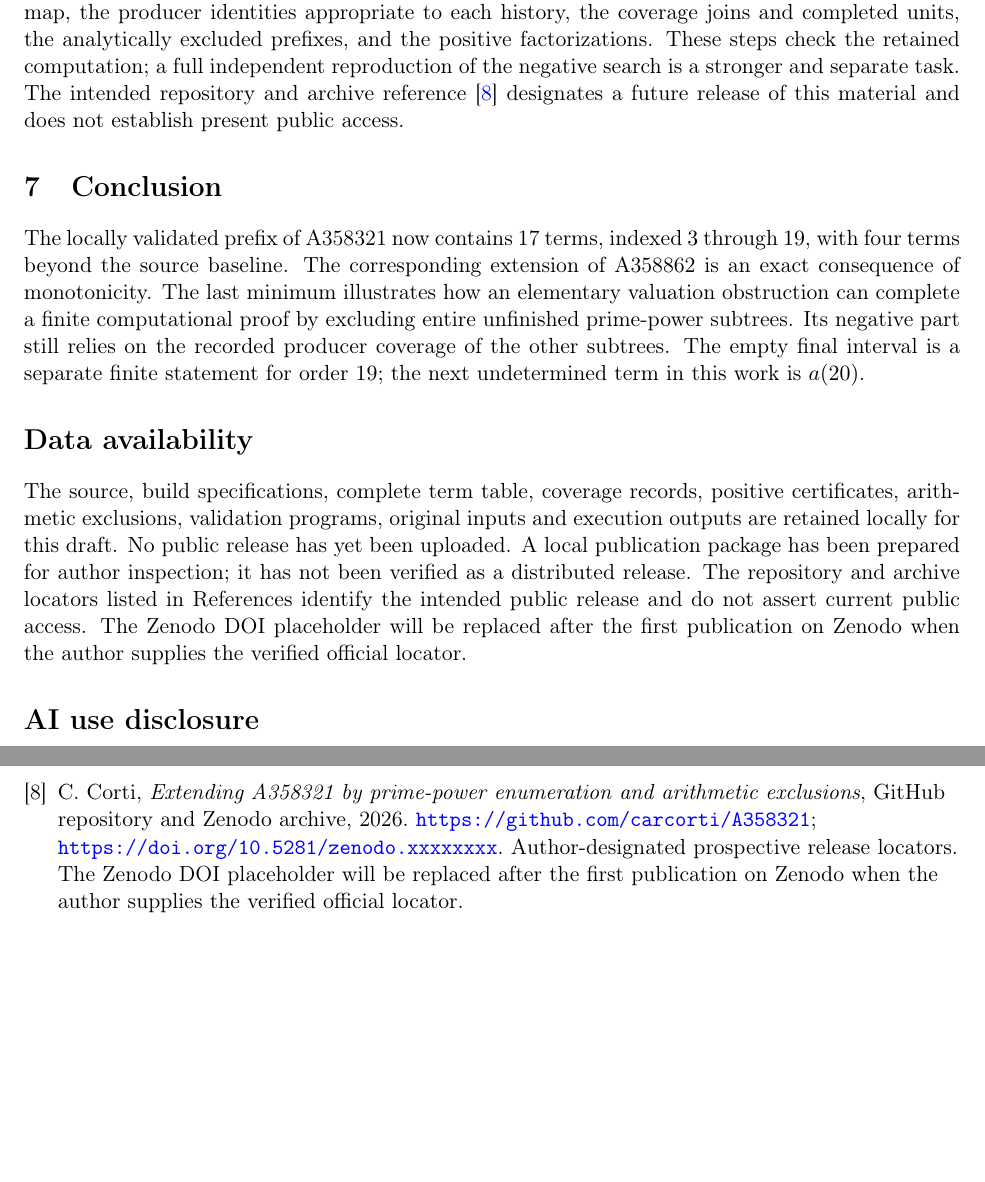
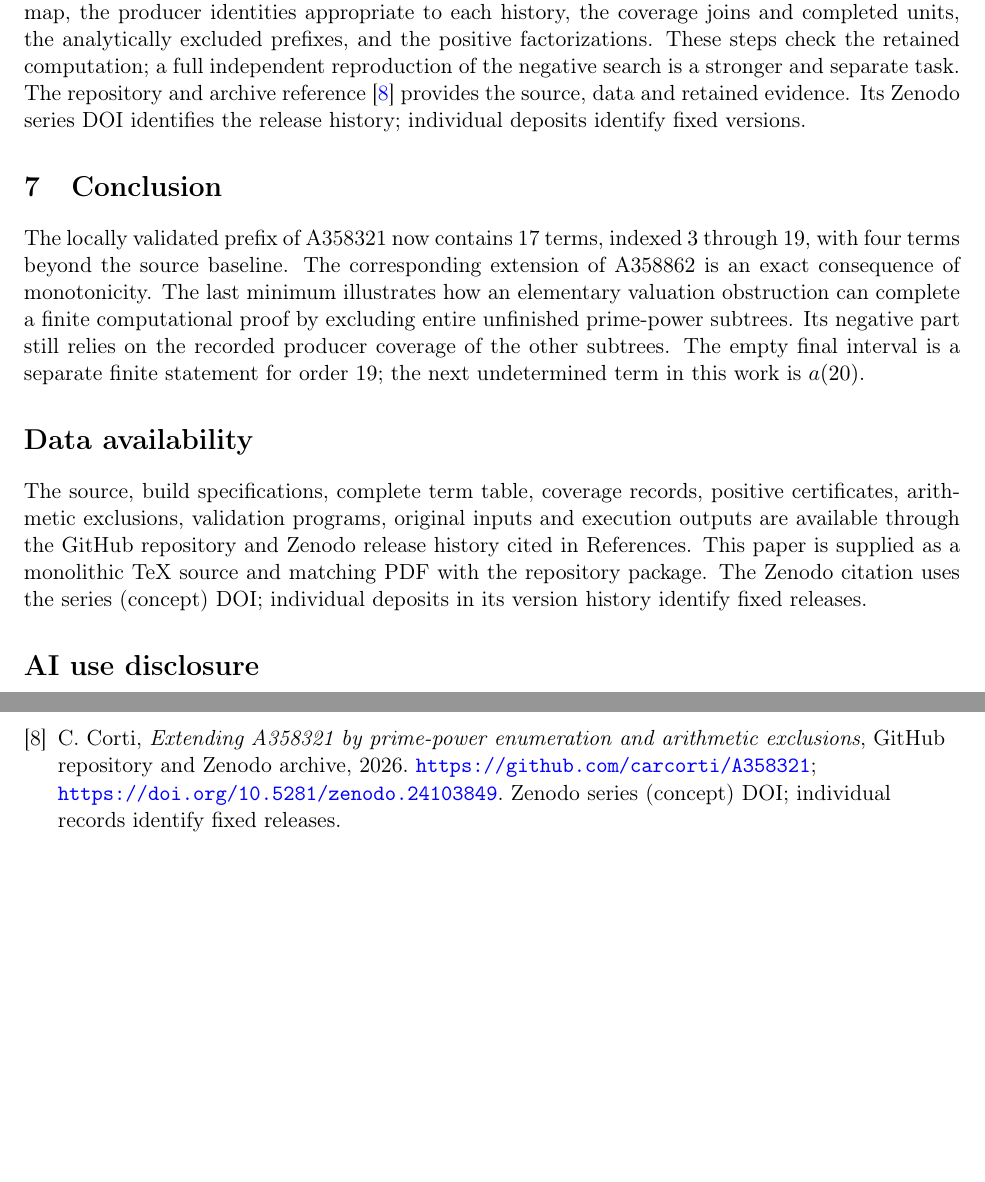
Before and after one commit to carcorti/A358321, a LaTeX paper (paper/A358321.tex): two parts of pages 9 and 11 of 11, joined at a grey line, cut so that both start at the same text, the shorter picture padded with empty space. Compiled offline with pdfLaTeX.

Commit message:
Finalize manuscript, PDF and Zenodo citation for v1.0.1

```diff
--- a/paper/A358321_v4.tex
+++ b/paper/A358321.tex
@@ -540,9 +540,9 @@ value/index map, the producer identities appropriate to each history, the
 coverage joins and completed units, the analytically excluded prefixes, and
 the positive factorizations. These steps check the retained computation;
 a full independent reproduction of the negative search is a stronger and
-separate task. The intended repository and archive reference~\cite{corti}
-designates a future release of this material and does not establish present
-public access.
+separate task. The repository and archive reference~\cite{corti} provides the source, data
+and retained evidence. Its Zenodo series DOI identifies the release history;
+individual deposits identify fixed versions.
 
 \section{Conclusion}
 The locally validated prefix of A358321 now contains 17 terms, indexed
@@ -558,14 +558,11 @@ in this work is $a(20)$.
 \section*{Data availability}
 The source, build specifications, complete term table, coverage records,
 positive certificates, arithmetic exclusions, validation programs, original
-inputs and execution outputs are retained locally for this draft. No public
-release has yet been uploaded. A local publication package has been prepared
-for author inspection; it has not been verified as a distributed release.
-The repository and archive locators listed in References identify the intended
-public release and do
-not assert current public access. The Zenodo DOI placeholder will be replaced
-after the first publication on Zenodo when the author supplies the verified
-official locator.
+inputs and execution outputs are available through the GitHub repository and
+Zenodo release history cited in References. This paper is supplied as a
+monolithic TeX source and matching PDF with the repository package. The
+Zenodo citation uses the series (concept) DOI; individual deposits in its
+version history identify fixed releases.
 
 \section*{AI use disclosure}
 Large language models were used as research and drafting assistants during
@@ -671,9 +668,7 @@ Consulted 9 November 2026; production compiler GCC 13.3.0.
 C. Corti, \emph{Extending A358321 by prime-power enumeration and arithmetic exclusions},
 GitHub repository and Zenodo archive, 2026.
 \url{https://github.com/carcorti/A358321};
-\url{https://doi.org/10.5281/zenodo.xxxxxxxx}.
-Author-designated prospective release locators. The Zenodo DOI placeholder
-will be replaced after the first publication on Zenodo when the author
-supplies the verified official locator.
+\url{https://doi.org/10.5281/zenodo.24103849}.
+Zenodo series (concept) DOI; individual records identify fixed releases.
 \end{thebibliography}
 \end{document}
```
Also changed, not shown: README.md, paper/A358321.pdf (added), src/readme.md, paper/A358321.tex (4 more changed lines), 4 other files.
